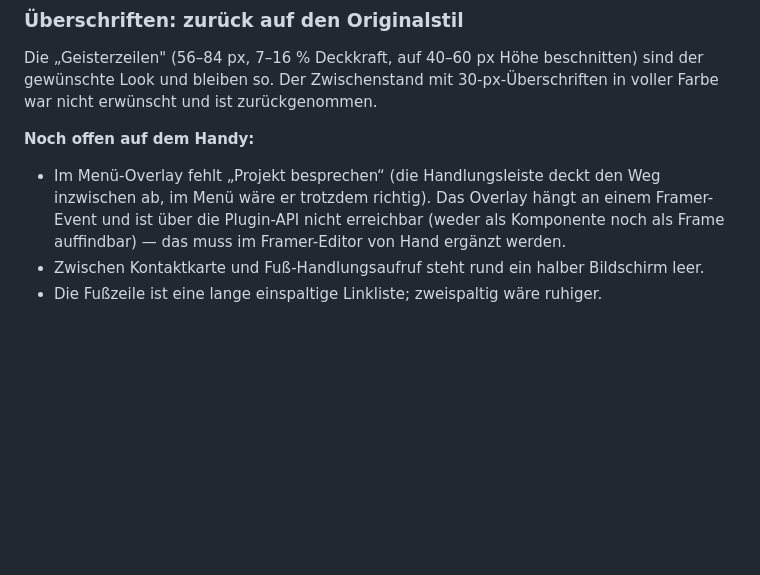
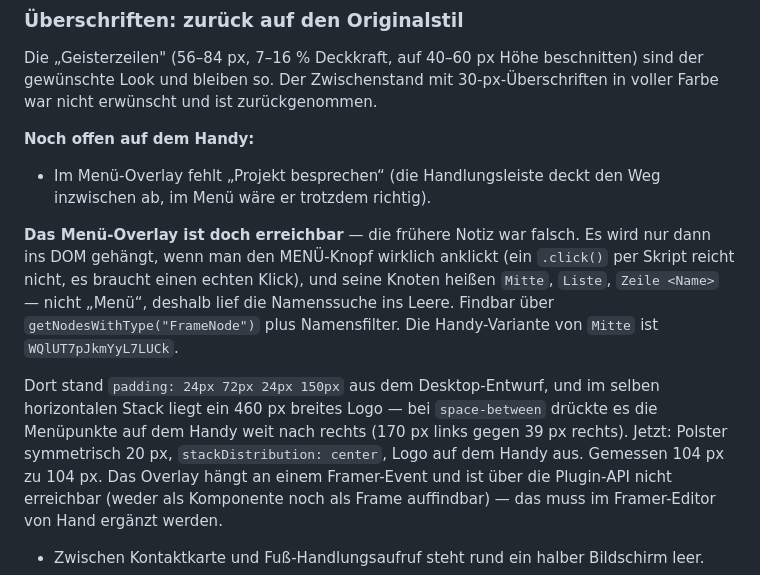
Before and after one commit to Fokuswerk/Fokuswerk-Website-Tool, a Markdown page: Website Framer Fokuswerk/README.md, the part around the change. Rendered like a GitHub page; blank space fills up the shorter version.

Commit message:
Menue auf dem Handy mittig
Die Menuepunkte standen weit rechts: der Container trug noch das
Desktop-Polster 24px 72px 24px 150px, und im selben horizontalen Stack liegt
ein 460 px breites Logo, das sie bei space-between zusaetzlich wegdrueckt.
Gemessen 170 px links gegen 39 px rechts.

Jetzt symmetrisch 20 px, Verteilung center, Logo auf dem Handy aus —
gemessen 104 zu 104.

Nebenbefund: Das Menue-Overlay ist entgegen der frueheren Notiz sehr wohl
ueber die API erreichbar. Es haengt nur erst nach einem echten Klick im DOM,
und seine Knoten heissen Mitte/Liste/Zeile, nicht Menue.

Co-Authored-By: Claude Opus 5 <noreply@anthropic.com>

```diff
--- a/Website Framer Fokuswerk/README.md
+++ b/Website Framer Fokuswerk/README.md
@@ -105,7 +105,20 @@ nicht erwünscht und ist zurückgenommen.
 
 **Noch offen auf dem Handy:**
 
-- Im Menü-Overlay fehlt „Projekt besprechen“ (die Handlungsleiste deckt den Weg inzwischen ab, im Menü wäre er trotzdem richtig). Das Overlay hängt an einem Framer-Event und ist
+- Im Menü-Overlay fehlt „Projekt besprechen“ (die Handlungsleiste deckt den Weg inzwischen ab,
+  im Menü wäre er trotzdem richtig).
+
+**Das Menü-Overlay ist doch erreichbar** — die frühere Notiz war falsch. Es wird nur dann ins
+DOM gehängt, wenn man den MENÜ-Knopf wirklich anklickt (ein `.click()` per Skript reicht nicht,
+es braucht einen echten Klick), und seine Knoten heißen `Mitte`, `Liste`, `Zeile <Name>` — nicht
+„Menü“, deshalb lief die Namenssuche ins Leere. Findbar über
+`getNodesWithType("FrameNode")` plus Namensfilter. Die Handy-Variante von `Mitte` ist
+`WQlUT7pJkmYyL7LUCk`.
+
+Dort stand `padding: 24px 72px 24px 150px` aus dem Desktop-Entwurf, und im selben horizontalen
+Stack liegt ein 460 px breites Logo — bei `space-between` drückte es die Menüpunkte auf dem
+Handy weit nach rechts (170 px links gegen 39 px rechts). Jetzt: Polster symmetrisch 20 px,
+`stackDistribution: center`, Logo auf dem Handy aus. Gemessen 104 px zu 104 px. Das Overlay hängt an einem Framer-Event und ist
   über die Plugin-API nicht erreichbar (weder als Komponente noch als Frame auffindbar) — das
   muss im Framer-Editor von Hand ergänzt werden.
 - Zwischen Kontaktkarte und Fuß-Handlungsaufruf steht rund ein halber Bildschirm leer.
```
